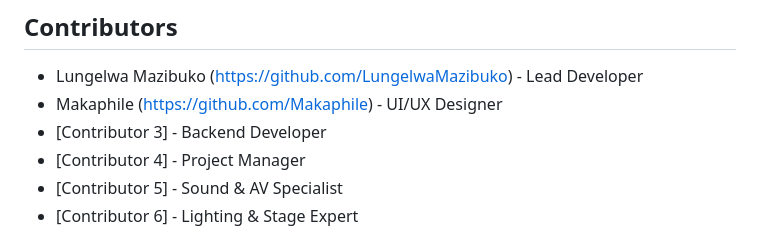
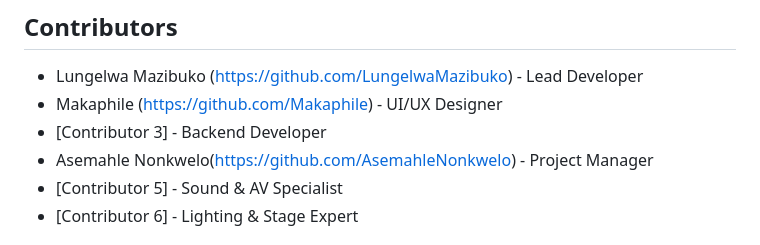
Before and after one commit to LungelwaMazibuko/101Programmers-EmpireHouse-Website, a Markdown page: README.md, the part around the change. Drawn GitHub-style.

```diff
--- a/README.md
+++ b/README.md
@@ -64,7 +64,7 @@ npm start
 - Lungelwa Mazibuko (https://github.com/LungelwaMazibuko) - Lead Developer
 - Makaphile (https://github.com/Makaphile) - UI/UX Designer
 - [Contributor 3] - Backend Developer
-- [Contributor 4] - Project Manager
+- Asemahle Nonkwelo(https://github.com/AsemahleNonkwelo) - Project Manager
 - [Contributor 5] - Sound & AV Specialist
 - [Contributor 6] - Lighting & Stage Expert
 
```
